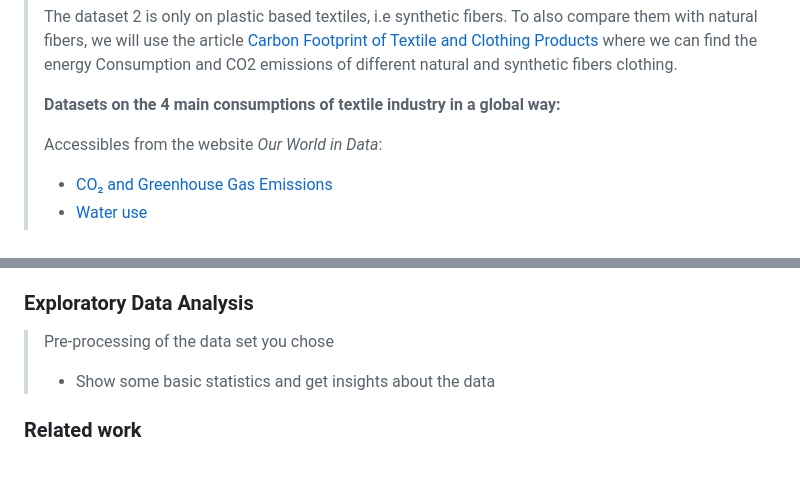
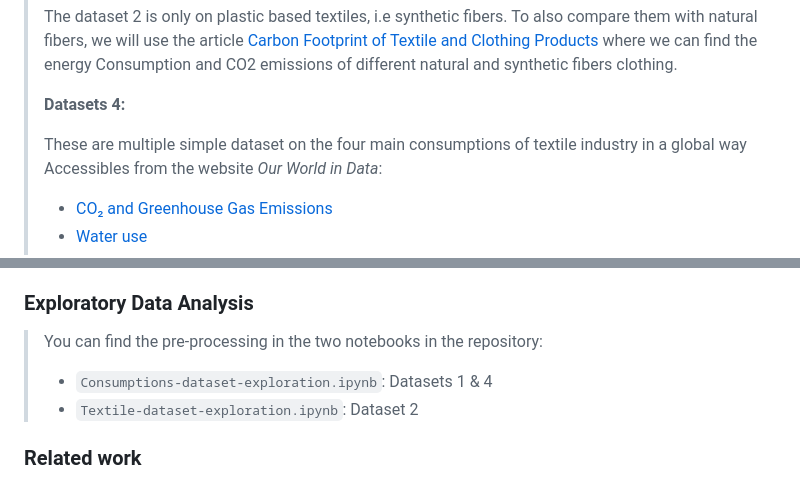
Before and after one commit to com-480-data-visualization/projet-2024-ljc, a Markdown page: README.md, 2 parts joined by grey strips. Rendered like a GitHub page.

```diff
--- a/README.md
+++ b/README.md
@@ -33,8 +33,9 @@ Please, fill the following sections about your project.
 >
 > The dataset 2 is only on plastic based textiles, i.e synthetic fibers. To also compare them with natural fibers, we will use the article [Carbon Footprint of Textile and Clothing Products](https://www.researchgate.net/publication/276193965_Carbon_Footprint_of_Textile_and_Clothing_Products) where we can find the energy Consumption and CO2 emissions of different natural and synthetic fibers clothing.
 >
-> **Datasets on the 4 main consumptions of textile industry in a global way:**
+> **Datasets 4:**
 >
+> These are multiple simple dataset on the four main consumptions of textile industry in a global way
 > Accessibles from the website *Our World in Data*:
 > - [CO₂ and Greenhouse Gas Emissions](https://ourworldindata.org/co2-and-greenhouse-gas-emissions)
 > - [Water use](https://ourworldindata.org/water-use-stress)
@@ -49,8 +50,9 @@ Please, fill the following sections about your project.
 
 ### Exploratory Data Analysis
 
-> Pre-processing of the data set you chose
-> - Show some basic statistics and get insights about the data
+> You can find the pre-processing in the two notebooks in the repository:
+> - `Consumptions-dataset-exploration.ipynb`: Datasets 1 & 4
+> - `Textile-dataset-exploration.ipynb`: Dataset 2
 
 ### Related work
 
```
